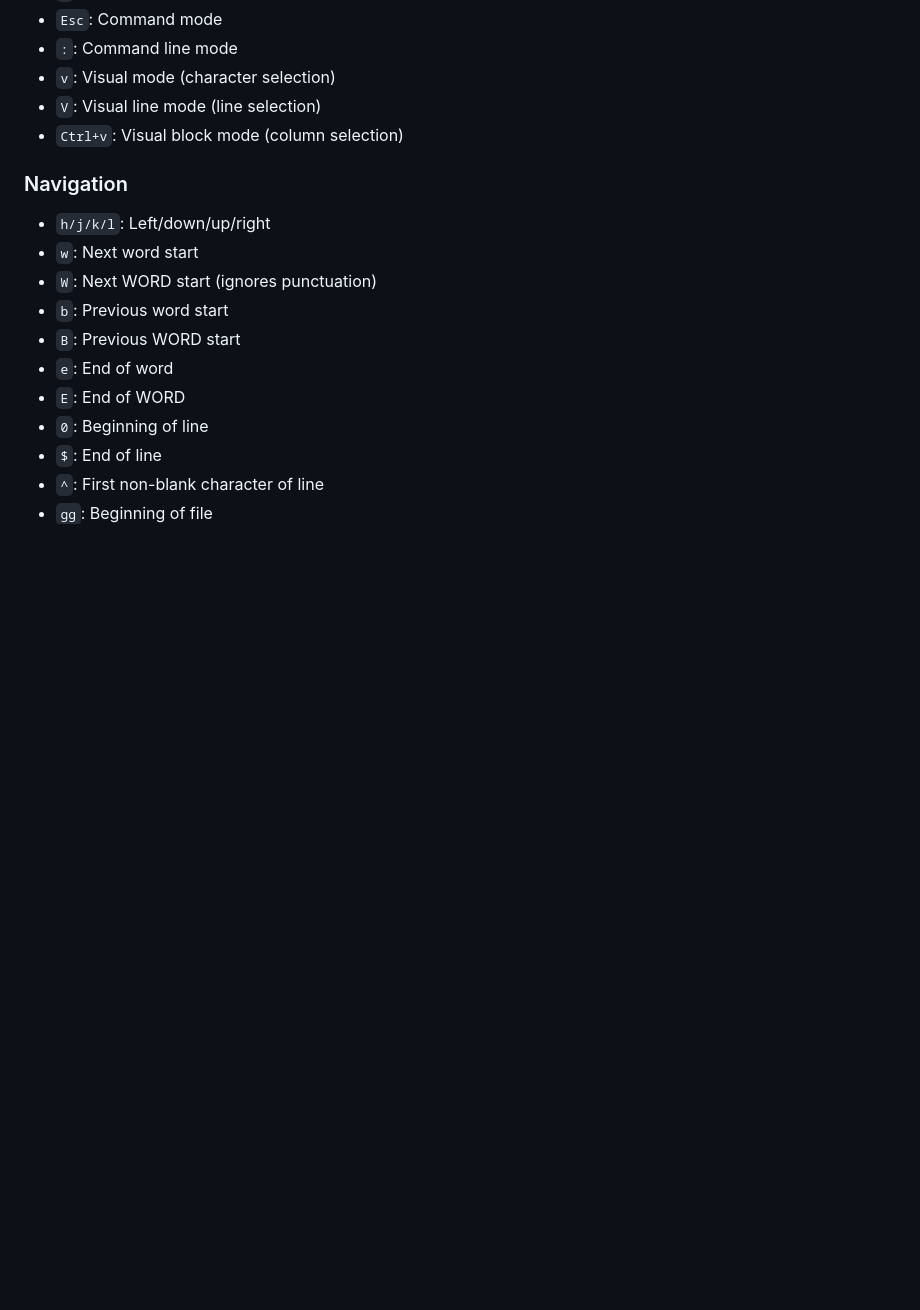
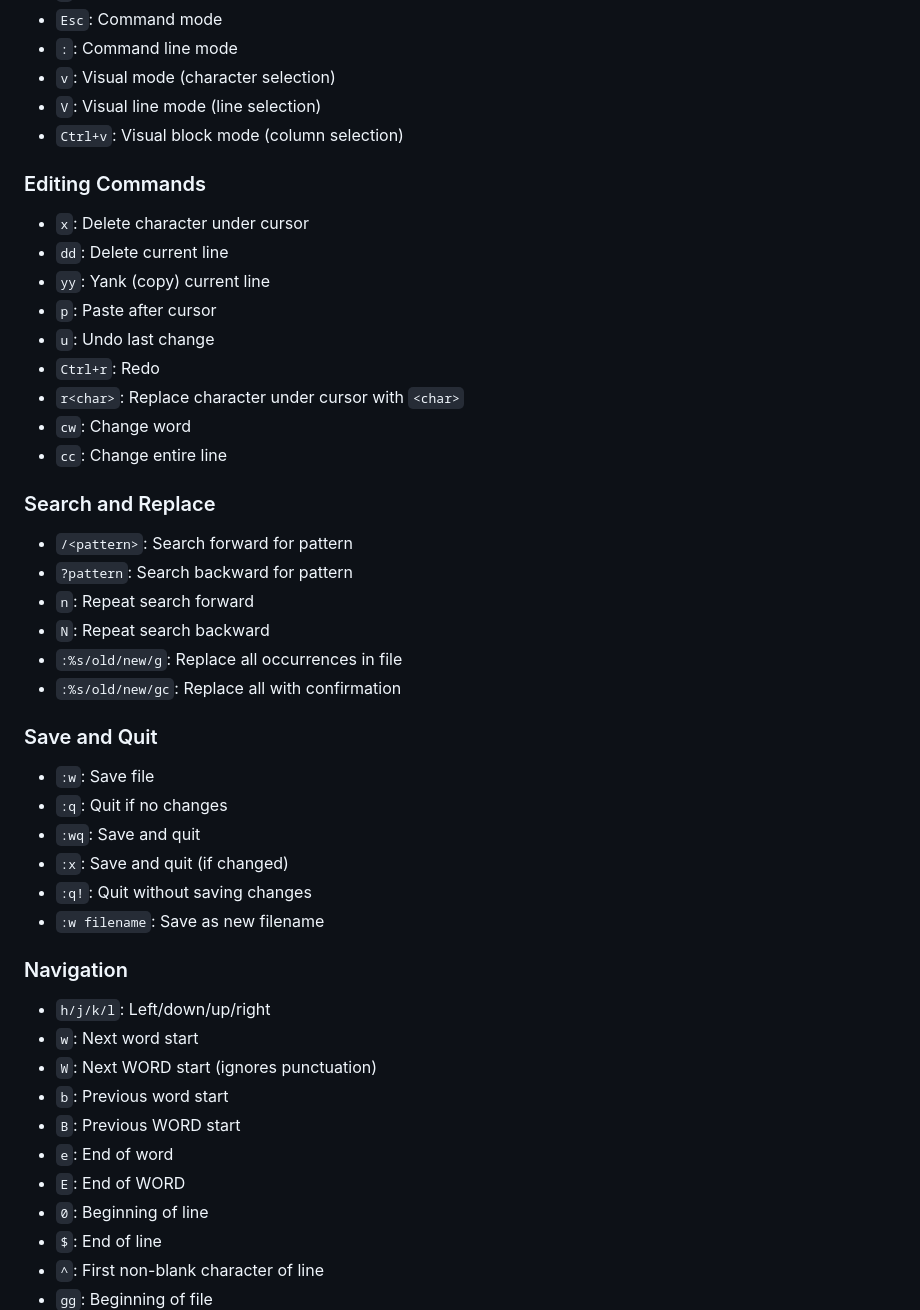
Before and after one commit to maheshnagubandi-devops/devops-knowledge-base, a Markdown page: linux/01-basics-commands.md, the part around the change. Rendered like a GitHub page; blank space fills up the shorter version.

```diff
--- a/linux/01-basics-commands.md
+++ b/linux/01-basics-commands.md
@@ -141,6 +141,33 @@
 - `v`: Visual mode (character selection)
 - `V`: Visual line mode (line selection)
 - `Ctrl+v`: Visual block mode (column selection)
+
+### Editing Commands
+- `x`: Delete character under cursor
+- `dd`: Delete current line
+- `yy`: Yank (copy) current line
+- `p`: Paste after cursor
+- `u`: Undo last change
+- `Ctrl+r`: Redo
+- `r<char>`: Replace character under cursor with `<char>`
+- `cw`: Change word
+- `cc`: Change entire line
+
+### Search and Replace
+- `/<pattern>`: Search forward for pattern
+- `?pattern`: Search backward for pattern
+- `n`: Repeat search forward
+- `N`: Repeat search backward
+- `:%s/old/new/g`: Replace all occurrences in file
+- `:%s/old/new/gc`: Replace all with confirmation
+
+### Save and Quit
+- `:w`: Save file
+- `:q`: Quit if no changes
+- `:wq`: Save and quit
+- `:x`: Save and quit (if changed)
+- `:q!`: Quit without saving changes
+- `:w filename`: Save as new filename
 
 ### Navigation
 - `h/j/k/l`: Left/down/up/right
```
Also changed, not shown: linux/10-cheatsheet.md (+15 -1 lines), linux/11-concepts.md (+43 -0 lines).
